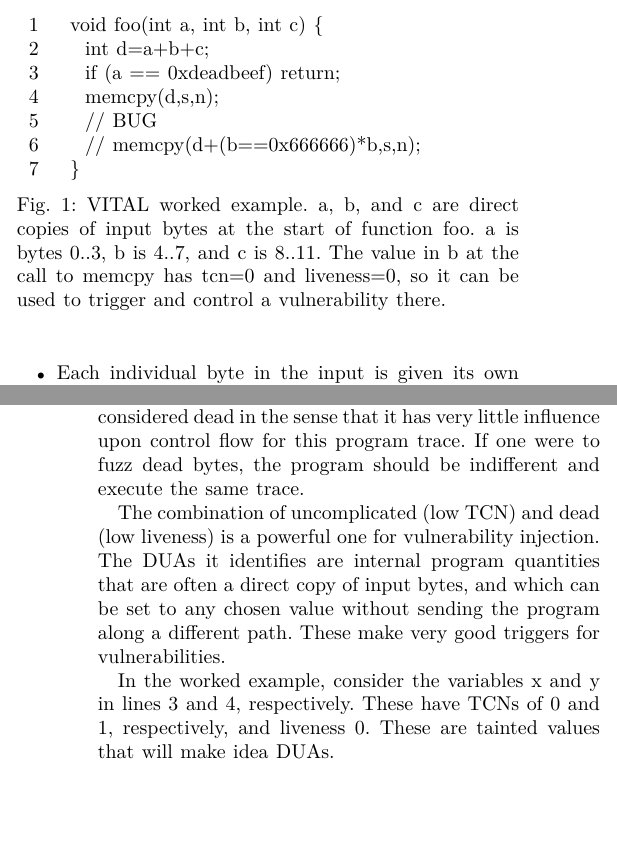
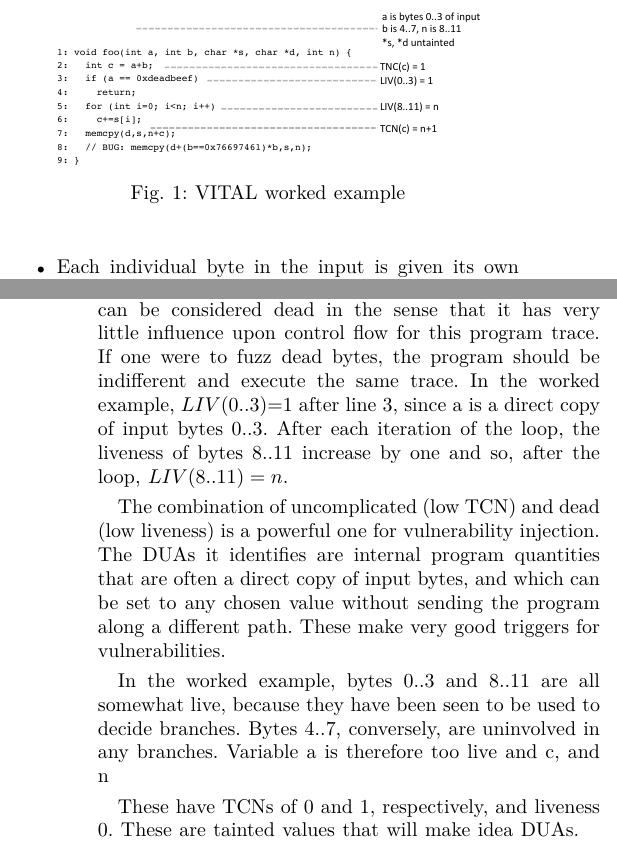
Before and after one commit to panda-re/lava, a LaTeX paper (paper1/paper.tex, which reads paper1/overview.tex): two parts of the columns of pages 2 and 3 of 6, joined at a grey line, cut at the place of the change, the shorter picture padded with empty space. Compiled offline with XeLaTeX.

Commit message:
more pics and prose

```diff
--- a/paper1/overview.tex
+++ b/paper1/overview.tex
@@ -14,21 +14,10 @@ which refer to the worked example in Figure~\ref{worked-example}.
 
 
 \begin{figure}
-\begin{tabular}{ll}
-1 & \verb+ void foo(int a, int b, int c) {+ \\
-2 & \verb-   int d=a+b+c;- \\
-3 & \verb+   if (a == 0xdeadbeef) return;+ \\
-4 & \verb+   memcpy(d,s,n);+ \\
-5 & \verb_   // BUG_ \\
-6 & \verb_   // memcpy(d+(b==0x666666)*b,s,n);_ \\
-7 & \verb+ }+ \\
-\end{tabular}
+\centering
+\includegraphics[width=3in]{worked-example.pdf}
 \caption{
-VITAL worked example.
-a, b, and c are direct copies of input bytes at the start of function foo.
-a is bytes 0..3, b is 4..7, and c is 8..11.
-The value in b at the call to memcpy has tcn=0 and liveness=0,
-so it can be used to trigger and control a vulnerability there.
+VITAL worked example
 }
 \label{fig:worked-example}
 \end{figure}
@@ -79,12 +66,17 @@ This is a straightforward accounting of how many branches a byte in the input ha
 Thus, if a particular input byte label was never found in a taint label set associated with any byte used in a branch, it will have liveness of 0.
 A DUA entirely consisting of bytes with 0 or very low liveness can be considered \emph{dead} in the sense that it has very little influence upon control flow for this program trace.
 If one were to fuzz dead bytes, the program should be indifferent and execute the same trace.
+In the worked example, $LIV(0..3)$=1 after line 3, since \verb+a+ is a direct copy of input bytes 0..3.
+After each iteration of the loop, the liveness of bytes 8..11 increase by one and so, after the loop, $LIV(8..11)=n$.
 
 The combination of uncomplicated (low TCN) and dead (low liveness) is a powerful one for vulnerability injection.
 The DUAs it identifies are internal program quantities that are often a direct copy of input bytes, and which can be set to any chosen value without sending the program along a different path.
 These make very good triggers for vulnerabilities.
 
-In the worked example, consider the variables \verb+x+ and \verb+y+ in lines 3 and 4, respectively.
+In the worked example, bytes 0..3 and 8..11 are all somewhat live, because they have been seen to be used to decide branches.
+Bytes 4..7, conversely, are uninvolved in any branches.
+Variable \verb+a+ is therefore too live and \verb+c+, and \verb+n+
+
 These have TCNs of 0 and 1, respectively, and liveness 0.
 These are tainted values that will make idea DUAs.
 
```
Also changed, not shown: paper1/tcn.pdf (added), paper1/worked-example.pdf (added), paper1/overview.tex (8 more changed lines), 2 other files.
